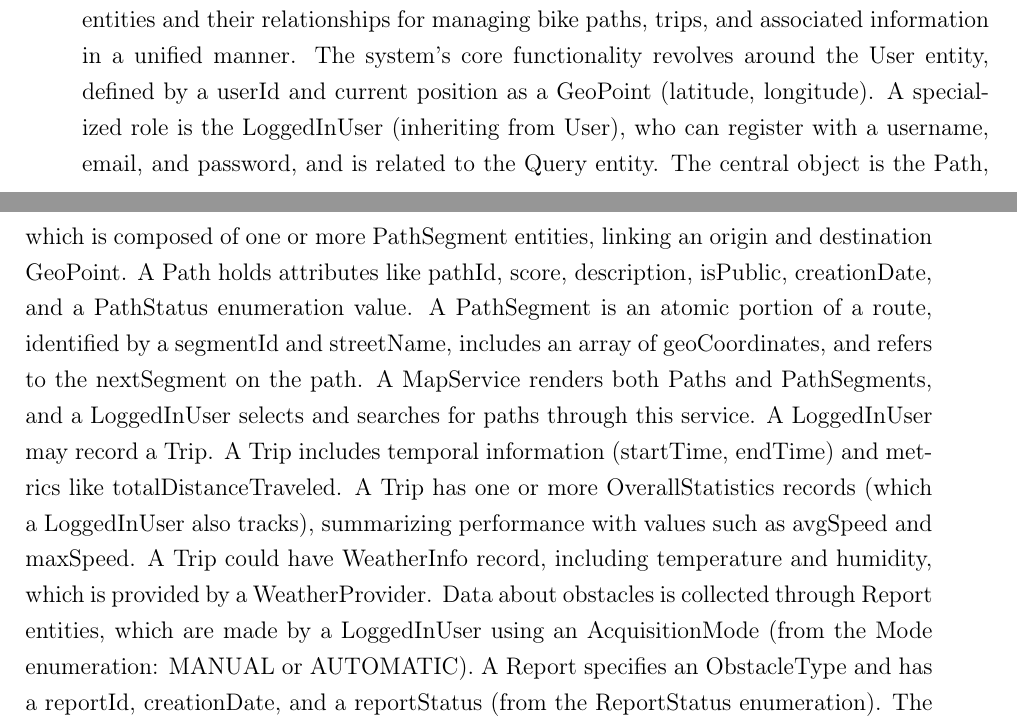
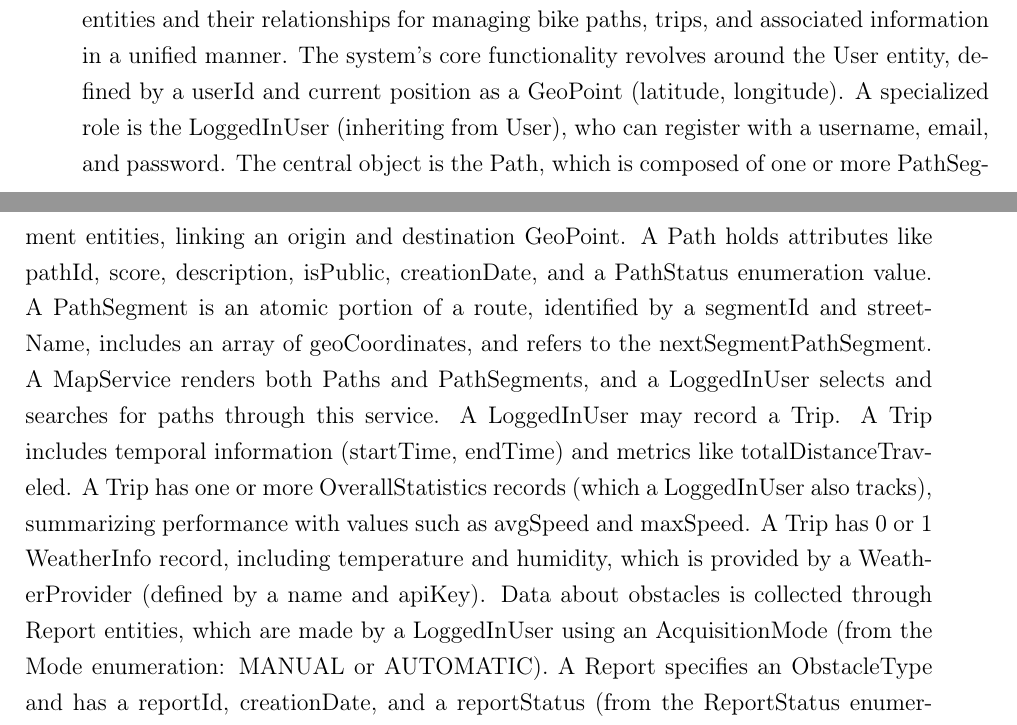
Before and after one commit to BIA3IA/Software-Engineering-2, a LaTeX thesis (RASD/RASD.tex, which reads RASD/Files/overall_description.tex): two parts of pages 17 and 18 of 108, joined at a grey line, cut so that both start at the same text. Compiled offline with pdfLaTeX.

Commit message:
updated description of classDiagram

```diff
--- a/RASD/Files/overall_description.tex
+++ b/RASD/Files/overall_description.tex
@@ -89,7 +89,7 @@ Representative scenarios illustrate how different types of users interact with B
 	\caption{Domain Class Diagram}
 \end{figure}
 
-The Domain Class Diagram for the Best Bike Paths (BBP) system illustrates the key entities and their relationships for managing bike paths, trips, and associated information in a unified manner. The system's core functionality revolves around the User entity, defined by a userId and current position as a GeoPoint (latitude, longitude). A specialized role is the LoggedInUser (inheriting from User), who can register with a username, email, and password, and is related to the Query entity. The central object is the Path, which is composed of one or more PathSegment entities, linking an origin and destination GeoPoint. A Path holds attributes like pathId, score, description, isPublic, creationDate, and a PathStatus enumeration value. A PathSegment is an atomic portion of a route, identified by a segmentId and streetName, includes an array of geoCoordinates, and refers to the nextSegment on the path. A MapService renders both Paths and PathSegments, and a LoggedInUser selects and searches for paths through this service. A LoggedInUser may record a Trip. A Trip includes temporal information (startTime, endTime) and metrics like totalDistanceTraveled. A Trip has one or more OverallStatistics records (which a LoggedInUser also tracks), summarizing performance with values such as avgSpeed and maxSpeed. A Trip could have WeatherInfo record, including temperature and humidity, which is provided by a WeatherProvider. Data about obstacles is collected through Report entities, which are made by a LoggedInUser using an AcquisitionMode (from the Mode enumeration: MANUAL or AUTOMATIC). A Report specifies an ObstacleType and has a reportId, creationDate, and a reportStatus (from the ReportStatus enumeration). The system uses Sensors (e.g., ACCELEROMETER, GYROSCOPE types) to detect and suggest Reports in the automatic acquisition mode. All temporal data within the system is represented using the DateTime entity, storing values as an epochTime Integer.
+The Domain Class Diagram for the Best Bike Paths (BBP) system illustrates the key entities and their relationships for managing bike paths, trips, and associated information in a unified manner. The system's core functionality revolves around the User entity, defined by a userId and current position as a GeoPoint (latitude, longitude). A specialized role is the LoggedInUser (inheriting from User), who can register with a username, email, and password. The central object is the Path, which is composed of one or more PathSegment entities, linking an origin and destination GeoPoint. A Path holds attributes like pathId, score, description, isPublic, creationDate, and a PathStatus enumeration value. A PathSegment is an atomic portion of a route, identified by a segmentId and streetName, includes an array of geoCoordinates, and refers to the nextSegmentPathSegment. A MapService renders both Paths and PathSegments, and a LoggedInUser selects and searches for paths through this service. A LoggedInUser may record a Trip. A Trip includes temporal information (startTime, endTime) and metrics like totalDistanceTraveled. A Trip has one or more OverallStatistics records (which a LoggedInUser also tracks), summarizing performance with values such as avgSpeed and maxSpeed. A Trip has 0 or 1 WeatherInfo record, including temperature and humidity, which is provided by a WeatherProvider (defined by a name and apiKey). Data about obstacles is collected through Report entities, which are made by a LoggedInUser using an AcquisitionMode (from the Mode enumeration: MANUAL or AUTOMATIC). A Report specifies an ObstacleType and has a reportId, creationDate, and a reportStatus (from the ReportStatus enumeration). The system uses Sensors (e.g., ACCELEROMETER, GYROSCOPE types) to detect and suggest Reports in the automatic acquisition mode. All temporal data within the system is represented using the DateTime entity, storing values as an epochTime Integer.
 This integrated design ensures a comprehensive system for creating, recording, validating, and sharing bike path information.
 
 \subsection{State Diagrams}
```
Also changed, not shown: 1 other file.
